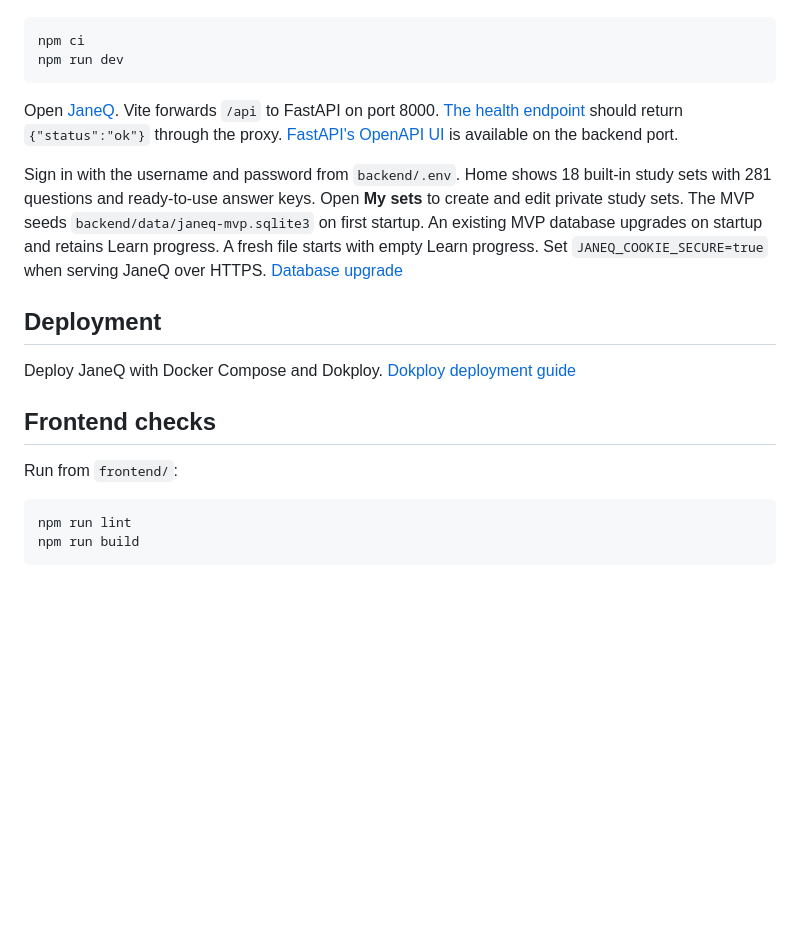
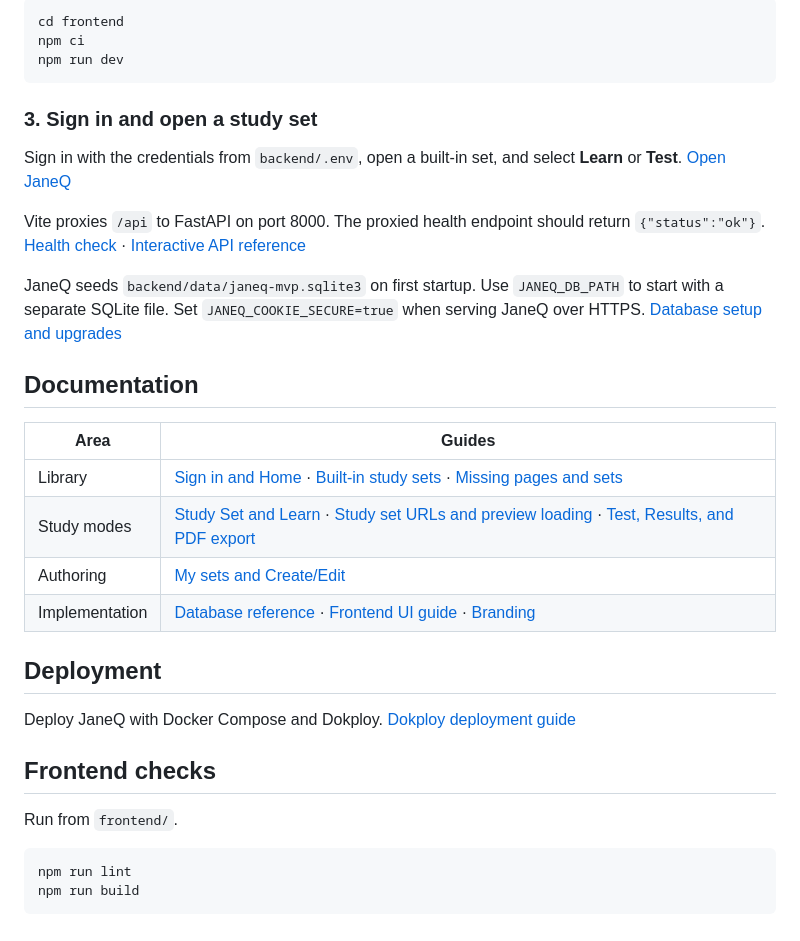
Before and after one commit to ngxtm/JaneQ, a Markdown page: README.md, the part around one of its changes. Rendered like a GitHub page; blank space fills up the shorter version.

````diff
--- a/README.md
+++ b/README.md
@@ -33,12 +65,26 @@ From `frontend/`, install the locked dependencies and start Vite:
 
 ```sh
+cd frontend
 npm ci
 npm run dev
 ```
 
-Open [JaneQ](http://127.0.0.1:5173/). Vite forwards `/api` to FastAPI on port 8000. [The health endpoint](http://127.0.0.1:5173/api/health) should return `{"status":"ok"}` through the proxy. [FastAPI's OpenAPI UI](http://127.0.0.1:8000/docs) is available on the backend port.
+### 3. Sign in and open a study set
 
-Sign in with the username and password from `backend/.env`. Home shows 18 built-in study sets with 281 questions and ready-to-use answer keys. Open **My sets** to create and edit private study sets. The MVP seeds `backend/data/janeq-mvp.sqlite3` on first startup. An existing MVP database upgrades on startup and retains Learn progress. A fresh file starts with empty Learn progress. Set `JANEQ_COOKIE_SECURE=true` when serving JaneQ over HTTPS. [Database upgrade](docs/database.md#study-set-identity-and-upgrade)
+Sign in with the credentials from `backend/.env`, open a built-in set, and select **Learn** or **Test**. [Open JaneQ](http://127.0.0.1:5173/)
+
+Vite proxies `/api` to FastAPI on port 8000. The proxied health endpoint should return `{"status":"ok"}`. [Health check](http://127.0.0.1:5173/api/health) · [Interactive API reference](http://127.0.0.1:8000/docs)
+
+JaneQ seeds `backend/data/janeq-mvp.sqlite3` on first startup. Use `JANEQ_DB_PATH` to start with a separate SQLite file. Set `JANEQ_COOKIE_SECURE=true` when serving JaneQ over HTTPS. [Database setup and upgrades](docs/database.md#built-in-data-and-startup)
+
+## Documentation
+
+| Area | Guides |
+| --- | --- |
+| Library | [Sign in and Home](docs/features/login-home.md) · [Built-in study sets](docs/features/builtin-sets.md) · [Missing pages and sets](docs/features/login-home.md#page-and-study-set-not-found) |
+| Study modes | [Study Set and Learn](docs/features/learn.md) · [Study set URLs and preview loading](docs/features/learn.md#study-set-urls-and-preview-loading) · [Test, Results, and PDF export](docs/features/test-results.md) |
+| Authoring | [My sets and Create/Edit](docs/features/study-set-authoring.md) |
+| Implementation | [Database reference](docs/database.md) · [Frontend UI guide](docs/frontend.md) · [Branding](docs/features/branding.md) |
 
 ## Deployment
 
@@ -46,7 +92,7 @@ Deploy JaneQ with Docker Compose and Dokploy. [Dokploy deployment guide](docs/fe
 
 ## Frontend checks
 
-Run from `frontend/`:
+Run from `frontend/`.
 
 ```sh
 npm run lint
````
Also changed, not shown: other parts of README.md (+49 -17 lines), AGENTS.md (+2 -0 lines), docs/frontend.md (+2 -0 lines), docs/readme/home.png (added), docs/readme/my-sets.png (added), docs/readme/study-set-editor.png (added).
